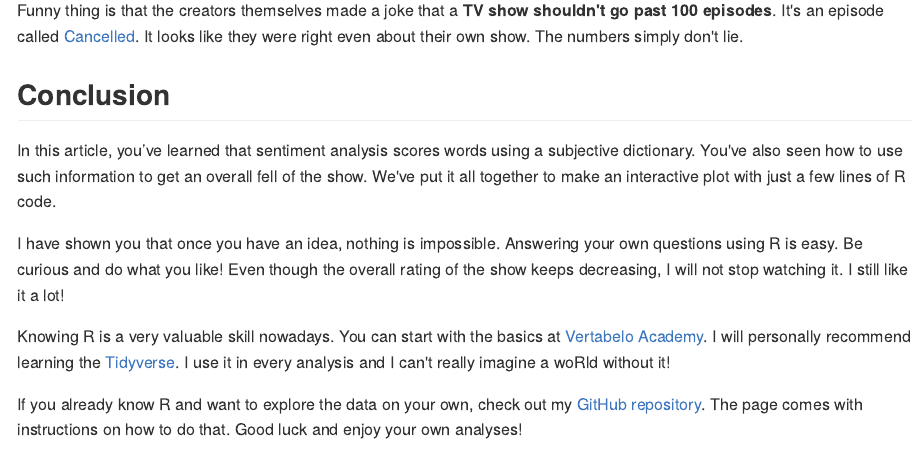
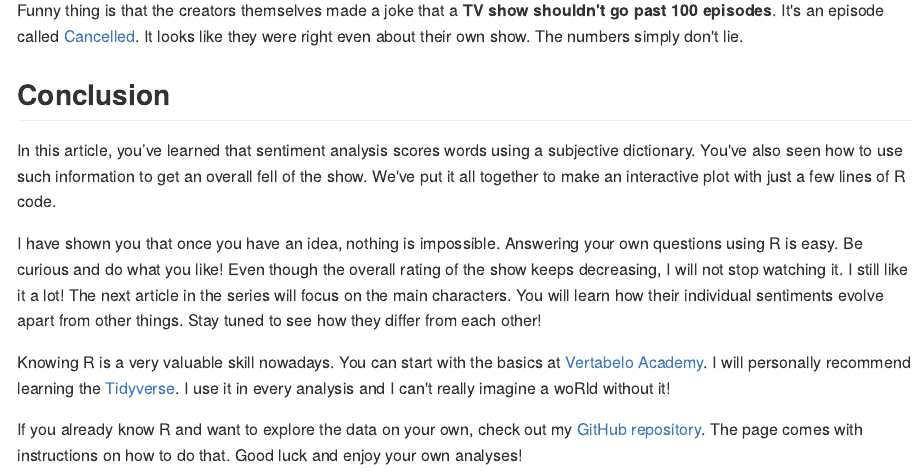
Before and after one commit to pdrhlik/vertabelo, an R Markdown document (going-down-to-south-park-to-make-a-text-analysis-using-r/main.Rmd): the page in a window 1100 px wide, from 3940 px down. The pictures show the output file going-down-to-south-park-to-make-a-text-analysis-using-r/main.md that the author committed with the source, drawn offline in the style of GitHub; long lines of code are wrapped.

Commit message:
make the first South Park article ready for native speaker review

```diff
--- a/going-down-to-south-park-to-make-a-text-analysis-using-r/main.Rmd
+++ b/going-down-to-south-park-to-make-a-text-analysis-using-r/main.Rmd
@@ -173,7 +173,7 @@ Funny thing is that the creators themselves made a joke that a **TV show shouldn
 
 In this article, you’ve learned that sentiment analysis scores words using a subjective dictionary. You've also seen how to use such information to get an overall fell of the show. We've put it all together to make an interactive plot with just a few lines of R code.
 
-I have shown you that once you have an idea, nothing is impossible. Answering your own questions using R is easy. Be curious and do what you like! Even though the overall rating of the show keeps decreasing, I will not stop watching it. I still like it a lot!
+I have shown you that once you have an idea, nothing is impossible. Answering your own questions using R is easy. Be curious and do what you like! Even though the overall rating of the show keeps decreasing, I will not stop watching it. I still like it a lot! The next article in the series will focus on the main characters. You will learn how their individual sentiments evolve apart from other things. Stay tuned to see how they differ from each other!
 
 Knowing R is a very valuable skill nowadays. You can start with the basics at [Vertabelo Academy](https://academy.vertabelo.com/). I will personally recommend learning the [Tidyverse](https://academy.vertabelo.com/course/tidyverse). I use it in every analysis and I can't really imagine a woRld without it!
 
```
Also changed, not shown: going-down-to-south-park-to-make-a-text-analysis-using-r/main.md.
